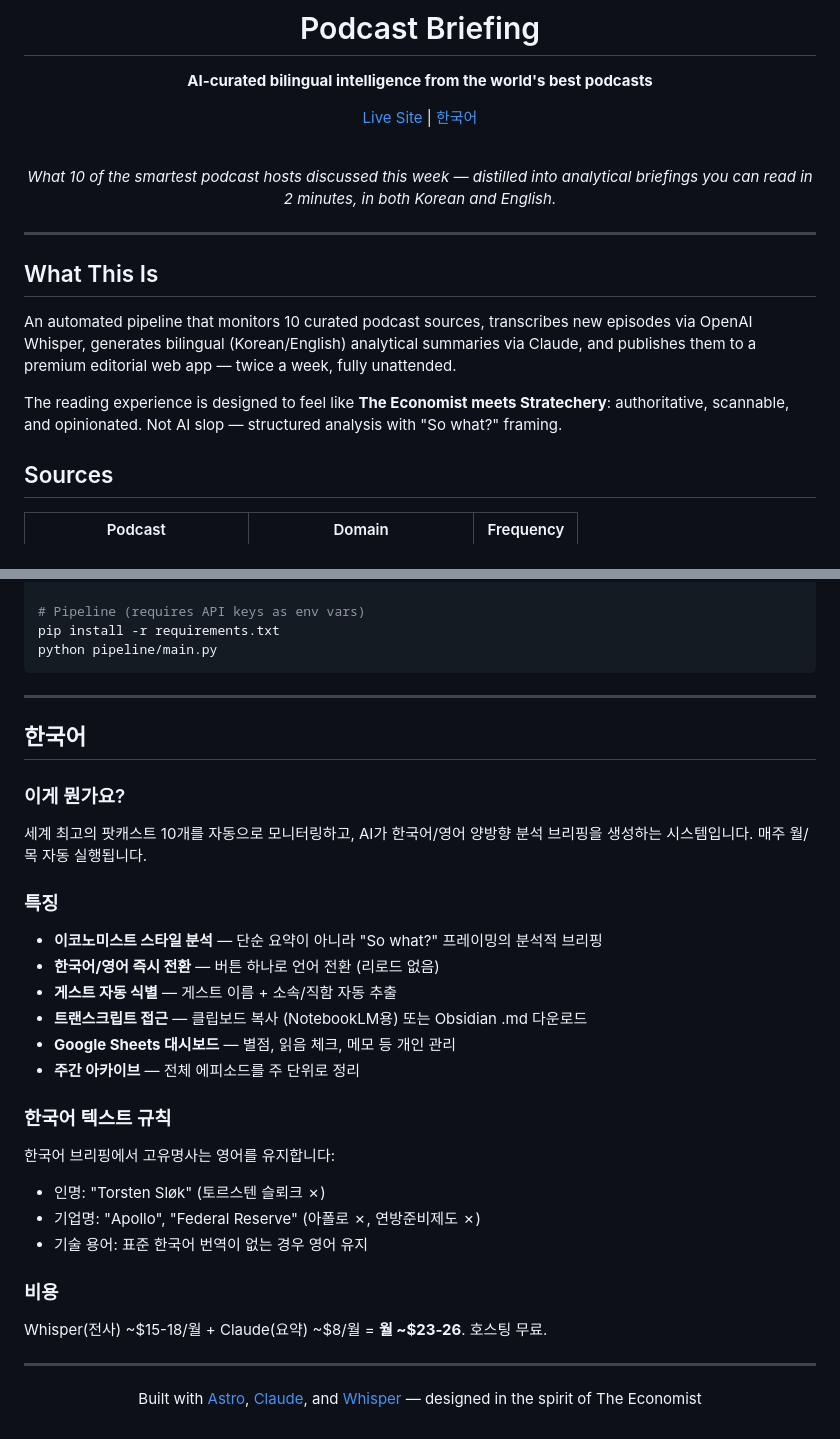
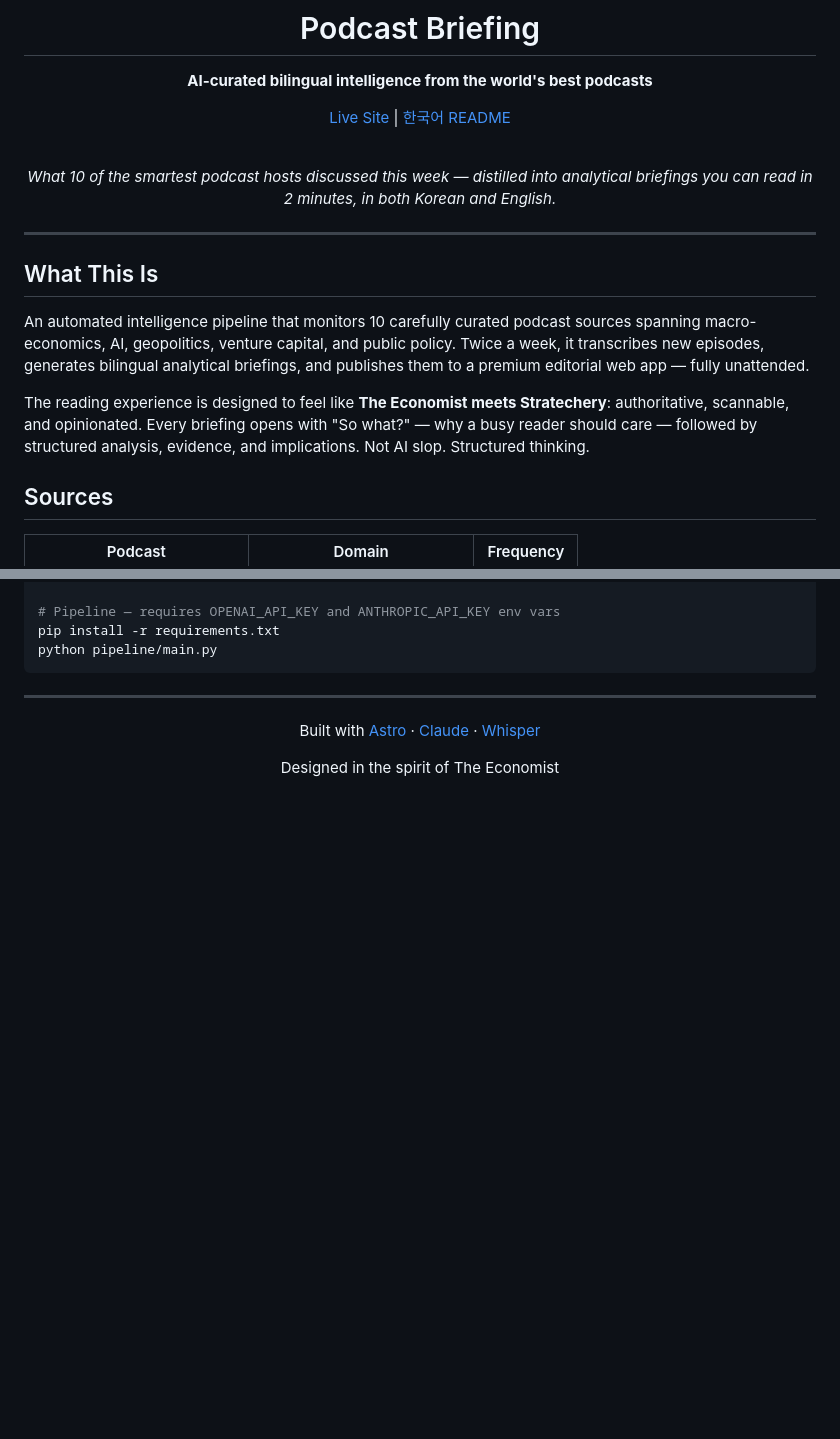
Before and after one commit to lowtidebuild/podcast-briefing, a Markdown page: README.md, 2 parts joined by grey strips. GitHub-like rendering; blank space fills up the shorter version.

````diff
--- a/README.md
+++ b/README.md
@@ -4,7 +4,7 @@
 
 **AI-curated bilingual intelligence from the world's best podcasts**
 
-[Live Site](https://lowtidebuild.github.io/podcast-briefing/) | [한국어](#한국어)
+[Live Site](https://lowtidebuild.github.io/podcast-briefing/) | [한국어 README](README_KR.md)
 
 <br>
 
@@ -17,9 +17,9 @@
 
 ## What This Is
 
-An automated pipeline that monitors 10 curated podcast sources, transcribes new episodes via OpenAI Whisper, generates bilingual (Korean/English) analytical summaries via Claude, and publishes them to a premium editorial web app — twice a week, fully unattended.
+An automated intelligence pipeline that monitors 10 carefully curated podcast sources spanning macro-economics, AI, geopolitics, venture capital, and public policy. Twice a week, it transcribes new episodes, generates bilingual analytical briefings, and publishes them to a premium editorial web app — fully unattended.
 
-The reading experience is designed to feel like **The Economist meets Stratechery**: authoritative, scannable, and opinionated. Not AI slop — structured analysis with "So what?" framing.
+The reading experience is designed to feel like **The Economist meets Stratechery**: authoritative, scannable, and opinionated. Every briefing opens with "So what?" — why a busy reader should care — followed by structured analysis, evidence, and implications. Not AI slop. Structured thinking.
 
 ## Sources
 
@@ -135,42 +131,16 @@ podcast-briefing/
 cd web && npm install && npm run dev
 
-# Pipeline (requires API keys as env vars)
+# Pipeline — requires OPENAI_API_KEY and ANTHROPIC_API_KEY env vars
 pip install -r requirements.txt
 python pipeline/main.py
 ```
 
 ---
 
-## 한국어
-
-### 이게 뭔가요?
-
-세계 최고의 팟캐스트 10개를 자동으로 모니터링하고, AI가 한국어/영어 양방향 분석 브리핑을 생성하는 시스템입니다. 매주 월/목 자동 실행됩니다.
-
-### 특징
-
-- **이코노미스트 스타일 분석** — 단순 요약이 아니라 "So what?" 프레이밍의 분석적 브리핑
-- **한국어/영어 즉시 전환** — 버튼 하나로 언어 전환 (리로드 없음)
-- **게스트 자동 식별** — 게스트 이름 + 소속/직함 자동 추출
-- **트랜스크립트 접근** — 클립보드 복사 (NotebookLM용) 또는 Obsidian .md 다운로드
-- **Google Sheets 대시보드** — 별점, 읽음 체크, 메모 등 개인 관리
-- **주간 아카이브** — 전체 에피소드를 주 단위로 정리
-
-### 한국어 텍스트 규칙
-
-한국어 브리핑에서 고유명사는 영어를 유지합니다:
-- 인명: "Torsten Sløk" (토르스텐 슬뢰크 ✗)
-- 기업명: "Apollo", "Federal Reserve" (아폴로 ✗, 연방준비제도 ✗)
-- 기술 용어: 표준 한국어 번역이 없는 경우 영어 유지
-
-### 비용
-
-Whisper(전사) ~$15-18/월 + Claude(요약) ~$8/월 = **월 ~$23-26**. 호스팅 무료.
-
----
-
 <div align="center">
 
-Built with [Astro](https://astro.build), [Claude](https://anthropic.com), and [Whisper](https://openai.com) — designed in the spirit of The Economist
+Built with [Astro](https://astro.build) · [Claude](https://anthropic.com) · [Whisper](https://openai.com)
+
+Designed in the spirit of The Economist
 
 </div>
````
Also changed, not shown: other parts of README.md (+45 -49 lines), README_KR.md (added, +203 -0 lines).
